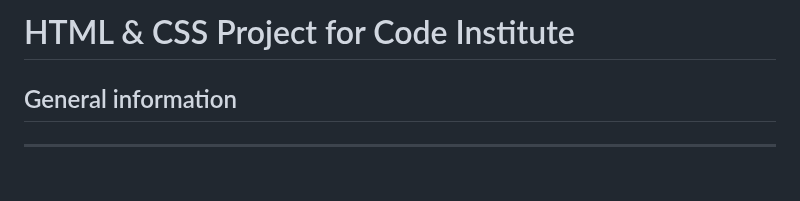
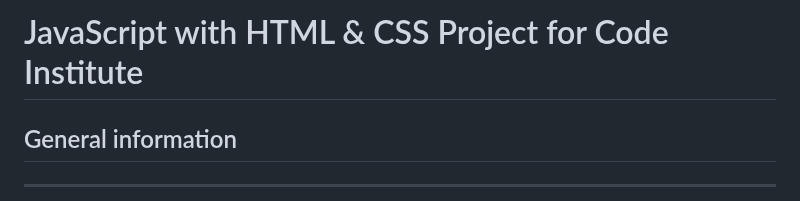
Before and after one commit to gStarhigh/pro2, a Markdown page: README.md, the part around the change. Rendered like a GitHub page; blank space fills up the shorter version.

Commit message:
changed the headline of the readme

```diff
--- a/README.md
+++ b/README.md
@@ -1,4 +1,4 @@
-# HTML & CSS Project for Code Institute
+# JavaScript with HTML & CSS Project for Code Institute
 
 ## General information
 ---
```
